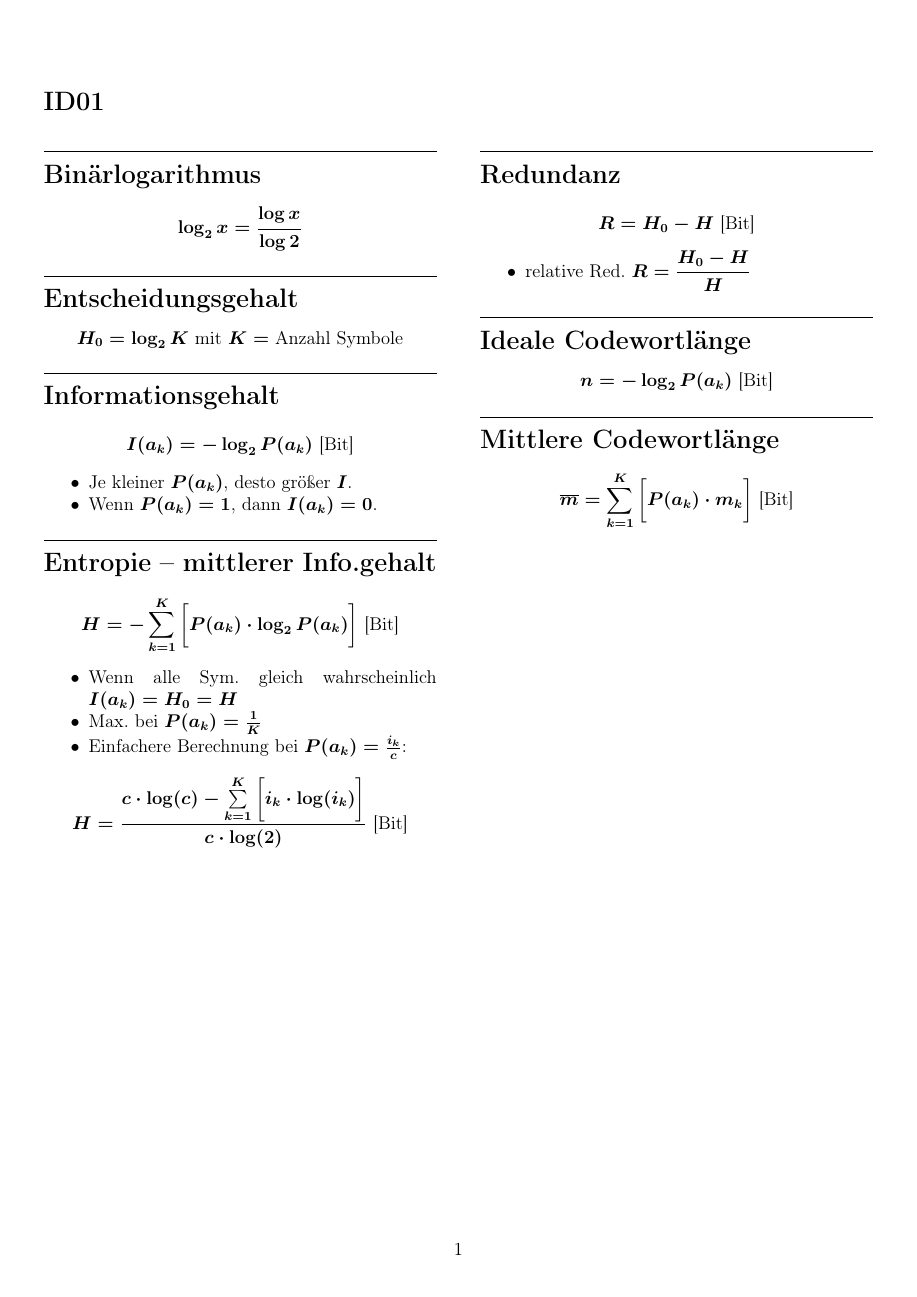
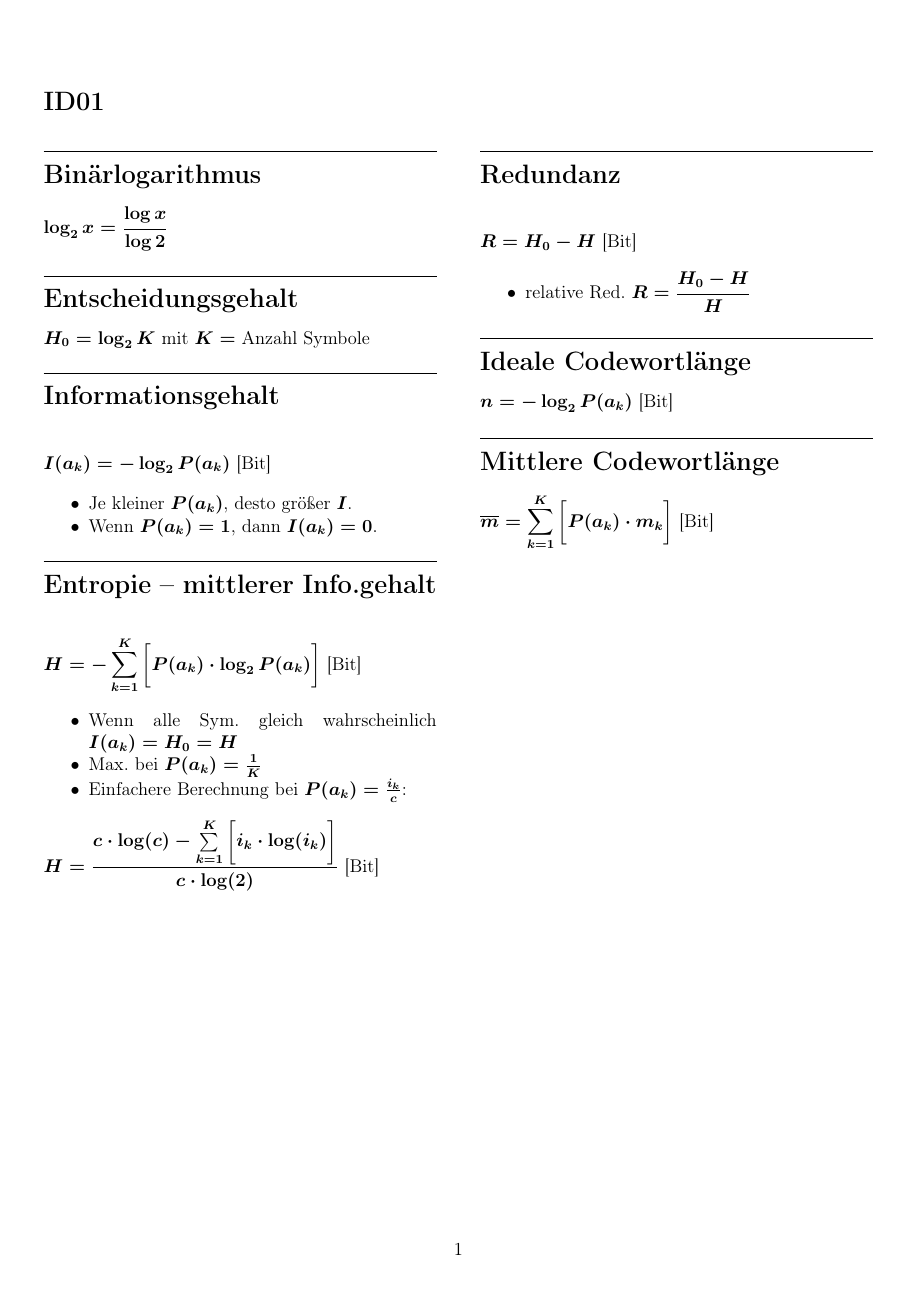
Before and after one commit to janhieber/IDfosa, a LaTeX document (fosa.tex): page 1 of 7. Compiled offline with pdfLaTeX.

Commit message:
Remove equation indendations and margins.

```diff
--- a/fosa.tex
+++ b/fosa.tex
@@ -5,10 +5,17 @@
 \usepackage[ngerman]{babel}
 \usepackage[T1]{fontenc}
 \usepackage{multicol}
-\usepackage{amsmath}
+% option fleqn to align equations to the left
+\usepackage[fleqn]{amsmath}
 \usepackage[raggedright]{titlesec}
 
 \setlength\columnsep{10mm}
+% remove indent from equations
+\setlength\mathindent{0mm}
+% remove paragraph indendations
+\setlength\parindent{0pt}
+% remove margins from equations
+\abovedisplayskip=0pt
 \titleformat{\subsection}{\titlerule\vspace{1ex}\normalfont\Large\bfseries}{\thesubsection}{1em}{}
 
 \begin{document}
```
Also changed, not shown: IDfosa.pdf.
